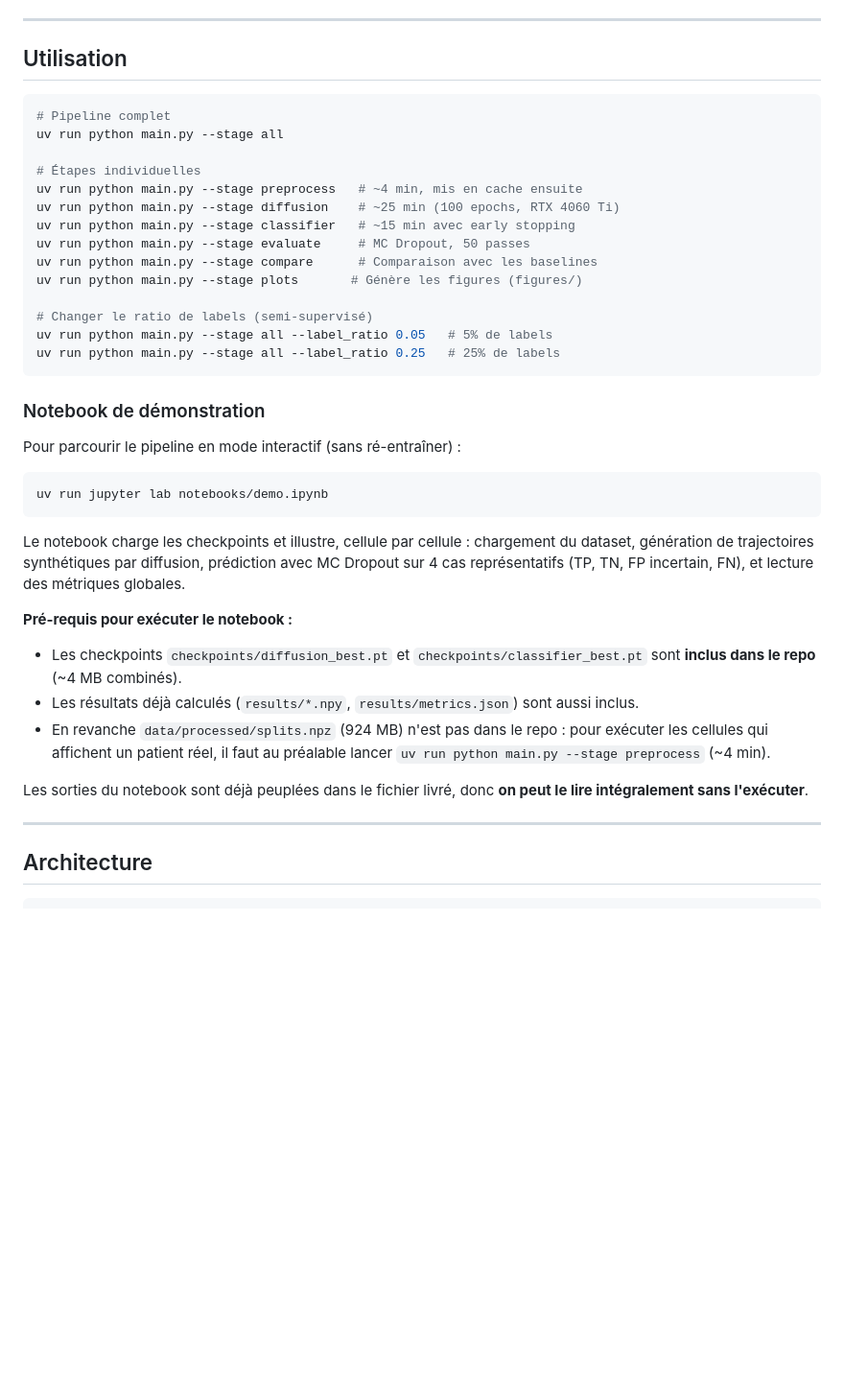
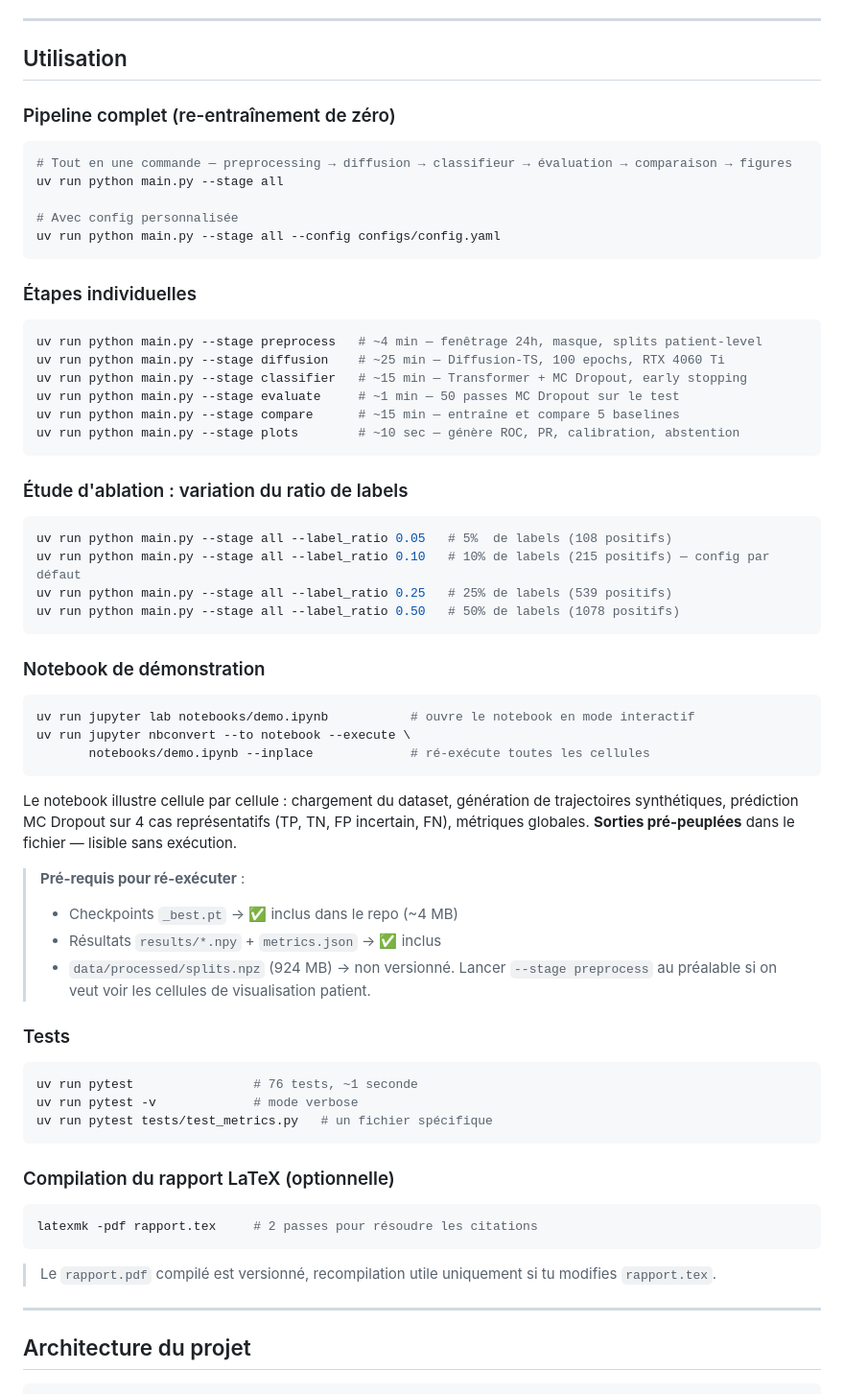
Before and after one commit to BigYellowData/diffusion-ts-sepsis, a Markdown page: README.md, the part around one of its changes. Shown at 96% size. Drawn GitHub-style; blank space fills up the shorter version.

````diff
--- a/README.md
+++ b/README.md
@@ -121,45 +121,69 @@ uv run python -c "import torch; print(torch.cuda.get_device_name(0))"
 
 ## Utilisation
 
+### Pipeline complet (re-entraînement de zéro)
+
 ```bash
-# Pipeline complet
+# Tout en une commande — preprocessing → diffusion → classifieur → évaluation → comparaison → figures
 uv run python main.py --stage all
 
-# Étapes individuelles
-uv run python main.py --stage preprocess   # ~4 min, mis en cache ensuite
-uv run python main.py --stage diffusion    # ~25 min (100 epochs, RTX 4060 Ti)
-uv run python main.py --stage classifier   # ~15 min avec early stopping
-uv run python main.py --stage evaluate     # MC Dropout, 50 passes
-uv run python main.py --stage compare      # Comparaison avec les baselines
-uv run python main.py --stage plots       # Génère les figures (figures/)
+# Avec config personnalisée
+uv run python main.py --stage all --config configs/config.yaml
+```
 
-# Changer le ratio de labels (semi-supervisé)
-uv run python main.py --stage all --label_ratio 0.05   # 5% de labels
-uv run python main.py --stage all --label_ratio 0.25   # 25% de labels
+### Étapes individuelles
+
+```bash
+uv run python main.py --stage preprocess   # ~4 min — fenêtrage 24h, masque, splits patient-level
+uv run python main.py --stage diffusion    # ~25 min — Diffusion-TS, 100 epochs, RTX 4060 Ti
+uv run python main.py --stage classifier   # ~15 min — Transformer + MC Dropout, early stopping
+uv run python main.py --stage evaluate     # ~1 min — 50 passes MC Dropout sur le test
+uv run python main.py --stage compare      # ~15 min — entraîne et compare 5 baselines
+uv run python main.py --stage plots        # ~10 sec — génère ROC, PR, calibration, abstention
+```
+
+### Étude d'ablation : variation du ratio de labels
+
+```bash
+uv run python main.py --stage all --label_ratio 0.05   # 5%  de labels (108 positifs)
+uv run python main.py --stage all --label_ratio 0.10   # 10% de labels (215 positifs) — config par défaut
+uv run python main.py --stage all --label_ratio 0.25   # 25% de labels (539 positifs)
+uv run python main.py --stage all --label_ratio 0.50   # 50% de labels (1078 positifs)
 ```
 
 ### Notebook de démonstration
 
-Pour parcourir le pipeline en mode interactif (sans ré-entraîner) :
+```bash
+uv run jupyter lab notebooks/demo.ipynb           # ouvre le notebook en mode interactif
+uv run jupyter nbconvert --to notebook --execute \
+       notebooks/demo.ipynb --inplace             # ré-exécute toutes les cellules
+```
+
+Le notebook illustre cellule par cellule : chargement du dataset, génération de trajectoires synthétiques, prédiction MC Dropout sur 4 cas représentatifs (TP, TN, FP incertain, FN), métriques globales. **Sorties pré-peuplées** dans le fichier — lisible sans exécution.
+
+> **Pré-requis pour ré-exécuter** :
+> - Checkpoints `_best.pt` → ✅ inclus dans le repo (~4 MB)
+> - Résultats `results/*.npy` + `metrics.json` → ✅ inclus
+> - `data/processed/splits.npz` (924 MB) → non versionné. Lancer `--stage preprocess` au préalable si on veut voir les cellules de visualisation patient.
+
+### Tests
 
 ```bash
-uv run jupyter lab notebooks/demo.ipynb
+uv run pytest                # 76 tests, ~1 seconde
+uv run pytest -v             # mode verbose
+uv run pytest tests/test_metrics.py   # un fichier spécifique
 ```
 
-Le notebook charge les checkpoints et illustre, cellule par cellule : chargement du
-dataset, génération de trajectoires synthétiques par diffusion, prédiction avec
-MC Dropout sur 4 cas représentatifs (TP, TN, FP incertain, FN), et lecture des
-métriques globales.
+### Compilation du rapport LaTeX (optionnelle)
 
-**Pré-requis pour exécuter le notebook :**
-- Les checkpoints `checkpoints/diffusion_best.pt` et `checkpoints/classifier_best.pt` sont **inclus dans le repo** (~4 MB combinés).
-- Les résultats déjà calculés (`results/*.npy`, `results/metrics.json`) sont aussi inclus.
-- En revanche `data/processed/splits.npz` (924 MB) n'est pas dans le repo : pour exécuter les cellules qui affichent un patient réel, il faut au préalable lancer `uv run python main.py --stage preprocess` (~4 min).
+```bash
+latexmk -pdf rapport.tex     # 2 passes pour résoudre les citations
+```
 
-Les sorties du notebook sont déjà peuplées dans le fichier livré, donc **on peut le lire intégralement sans l'exécuter**.
+> Le `rapport.pdf` compilé est versionné, recompilation utile uniquement si tu modifies `rapport.tex`.
 
 ---
 
-## Architecture
+## Architecture du projet
 
 ```
````
Also changed, not shown: other parts of README.md (+61 -31 lines).
